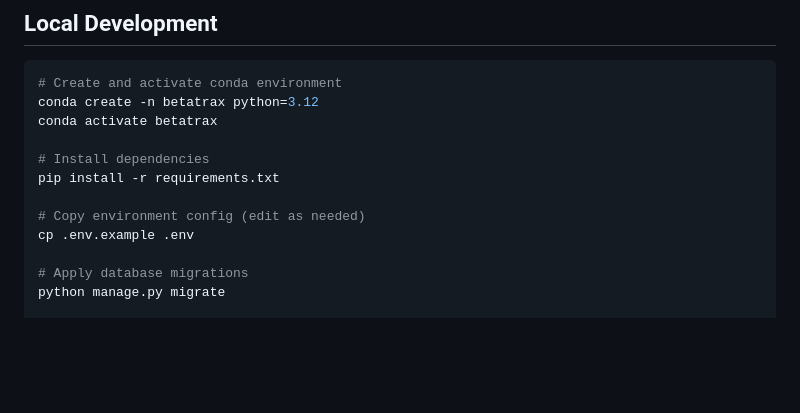
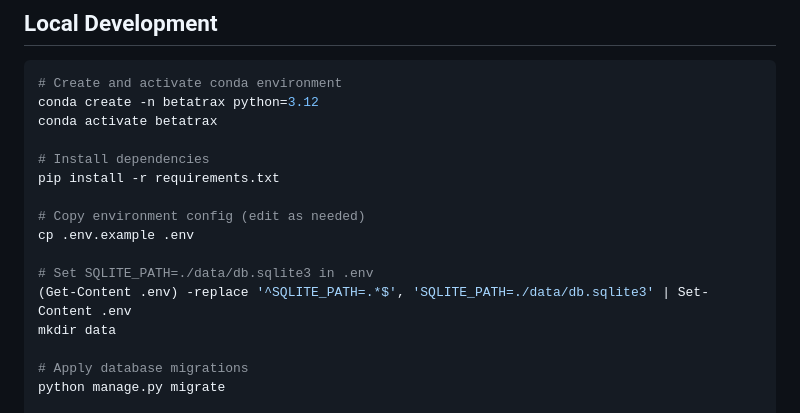
Before and after one commit to BYLinMou/COMP3297-GroupH, a Markdown page: README.md, the part around the change. Rendered like a GitHub page; blank space fills up the shorter version.

Commit message:
Update README to configure SQLITE_PATH and create data directory

```diff
--- a/README.md
+++ b/README.md
@@ -83,6 +83,10 @@ pip install -r requirements.txt
 
 # Copy environment config (edit as needed)
 cp .env.example .env
+
+# Set SQLITE_PATH=./data/db.sqlite3 in .env
+(Get-Content .env) -replace '^SQLITE_PATH=.*$', 'SQLITE_PATH=./data/db.sqlite3' | Set-Content .env
+mkdir data
 
 # Apply database migrations
 python manage.py migrate
```
